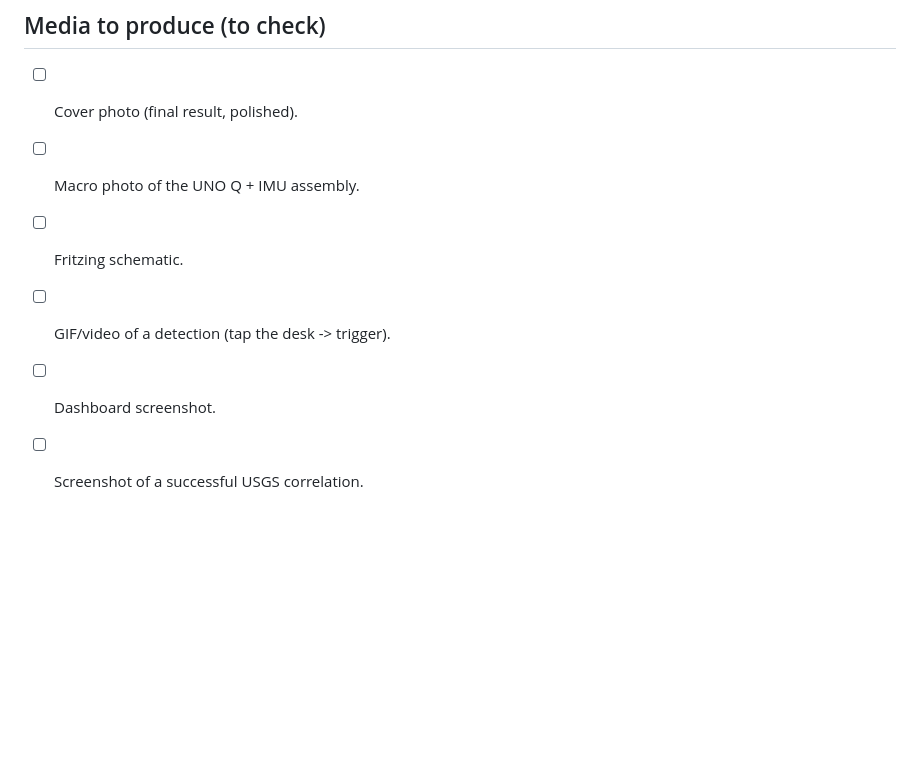
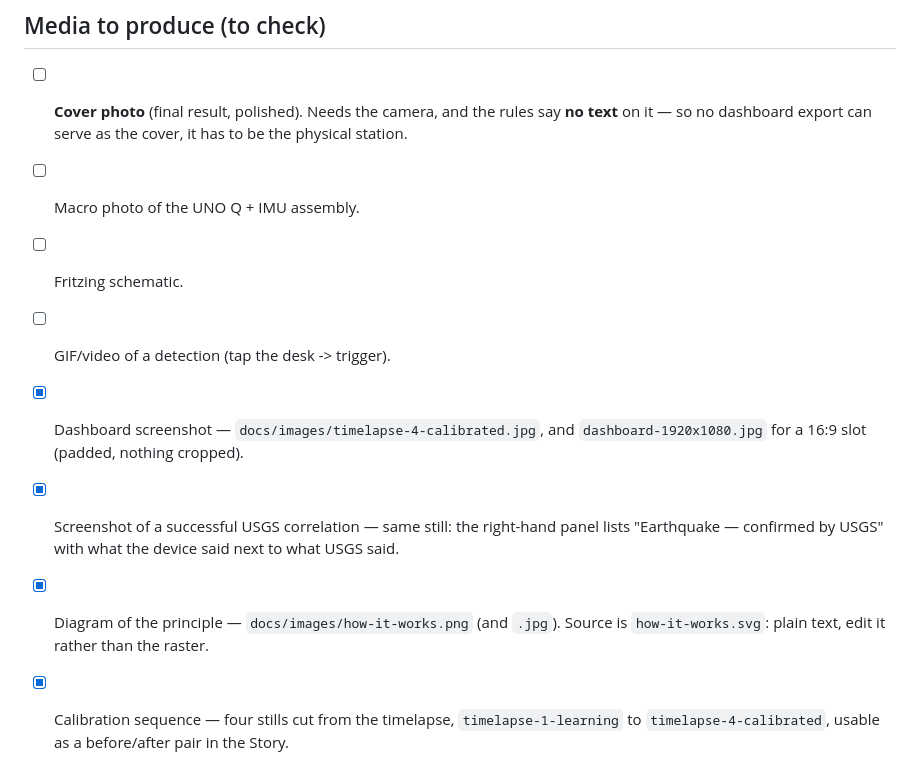
Before and after one commit to Medialoco/sismo-la, a Markdown page: docs/hackster-submission.md, the part around the change. GitHub-like rendering; blank space fills up the shorter version.

Commit message:
Explain the principle in one diagram
The README opened on a wall of text and a dashboard screenshot that only makes
sense once you already understand the idea. Add a diagram that carries it on
its own: measure a shake, ask the catalog what it really was, match the two,
fit, then stand alone -- with the feedback loop drawn explicitly.

Half of it is given to what the device does not do, because that is where a
project like this loses its credibility: it detects and never predicts, it
knows a distance but no direction, and its calibration belongs to the spot it
was learnt in.

Source is SVG so the wording stays editable for the contest entry. Also flag
in the submission checklist that no dashboard export can serve as the Hackster
cover image, which the rules require to carry no text.

```diff
--- a/docs/hackster-submission.md
+++ b/docs/hackster-submission.md
@@ -62,9 +62,19 @@ We fill this page in as the project progresses.
 
 ## Media to produce (to check)
 
-- [ ] Cover photo (final result, polished).
+- [ ] **Cover photo** (final result, polished). Needs the camera, and the rules
+      say **no text** on it — so no dashboard export can serve as the cover,
+      it has to be the physical station.
 - [ ] Macro photo of the UNO Q + IMU assembly.
 - [ ] Fritzing schematic.
 - [ ] GIF/video of a detection (tap the desk -> trigger).
-- [ ] Dashboard screenshot.
-- [ ] Screenshot of a successful USGS correlation.
+- [x] Dashboard screenshot — `docs/images/timelapse-4-calibrated.jpg`, and
+      `dashboard-1920x1080.jpg` for a 16:9 slot (padded, nothing cropped).
+- [x] Screenshot of a successful USGS correlation — same still: the right-hand
+      panel lists "Earthquake — confirmed by USGS" with what the device said
+      next to what USGS said.
+- [x] Diagram of the principle — `docs/images/how-it-works.png` (and `.jpg`).
+      Source is `how-it-works.svg`: plain text, edit it rather than the raster.
+- [x] Calibration sequence — four stills cut from the timelapse,
+      `timelapse-1-learning` to `timelapse-4-calibrated`, usable as a
+      before/after pair in the Story.
```
Also changed, not shown: README.md (+2 -0 lines), docs/images/dashboard-1920x1080.jpg (renamed from docs/images/cover-1920x1080.jpg), docs/images/how-it-works.jpg (added), docs/images/how-it-works.png (added), 1 other file.
